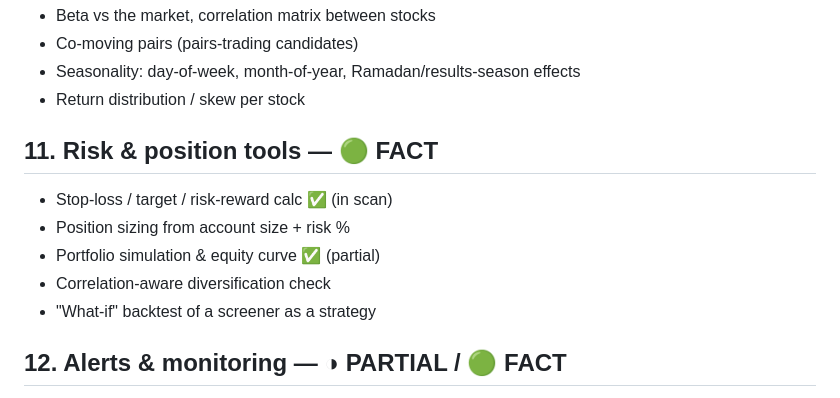
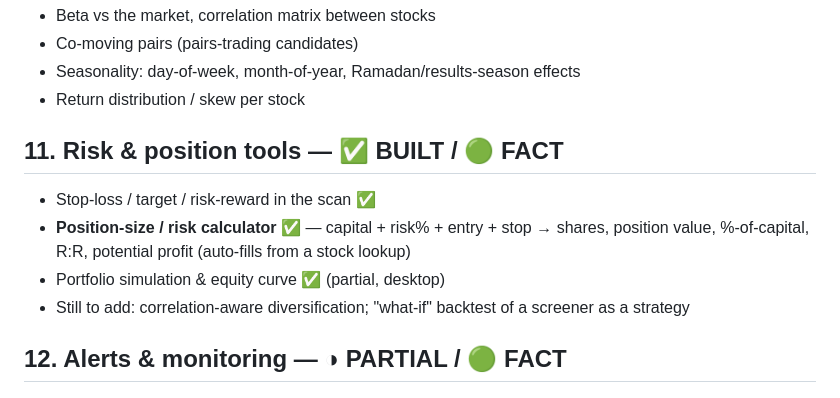
Before and after one commit to imykhan05/psx, a Markdown page: docs/POSSIBLE_ANALYTICS.md, the part around the change. Rendered like a GitHub page.

Commit message:
Update POSSIBLE_ANALYTICS: #11 position calculator built
Co-Authored-By: Claude Opus 4.8 <noreply@anthropic.com>

```diff
--- a/docs/POSSIBLE_ANALYTICS.md
+++ b/docs/POSSIBLE_ANALYTICS.md
@@ -87,12 +87,12 @@ we have: **end-of-day OHLCV** (open/high/low/close/volume) for ~985 symbols,
 - Seasonality: day-of-week, month-of-year, Ramadan/results-season effects
 - Return distribution / skew per stock
 
-## 11. Risk & position tools — 🟢 FACT
-- Stop-loss / target / risk-reward calc ✅ (in scan)
-- Position sizing from account size + risk %
-- Portfolio simulation & equity curve ✅ (partial)
-- Correlation-aware diversification check
-- "What-if" backtest of a screener as a strategy
+## 11. Risk & position tools — ✅ BUILT / 🟢 FACT
+- Stop-loss / target / risk-reward in the scan ✅
+- **Position-size / risk calculator** ✅ — capital + risk% + entry + stop → shares,
+  position value, %-of-capital, R:R, potential profit (auto-fills from a stock lookup)
+- Portfolio simulation & equity curve ✅ (partial, desktop)
+- Still to add: correlation-aware diversification; "what-if" backtest of a screener as a strategy
 
 ## 12. Alerts & monitoring — ◑ PARTIAL / 🟢 FACT
 - **Today's Highlights digest** ✅ — breakouts, accumulation, new highs, upper-locks,
```
